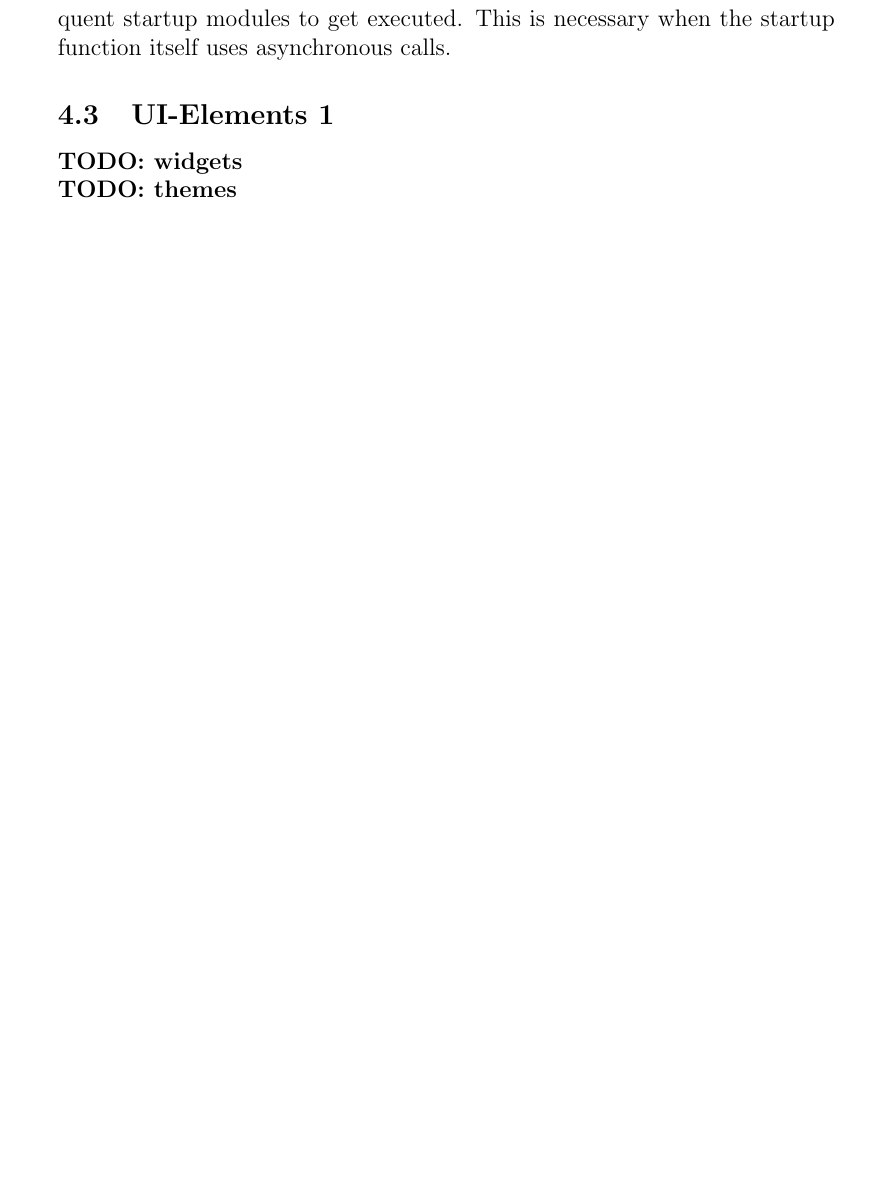
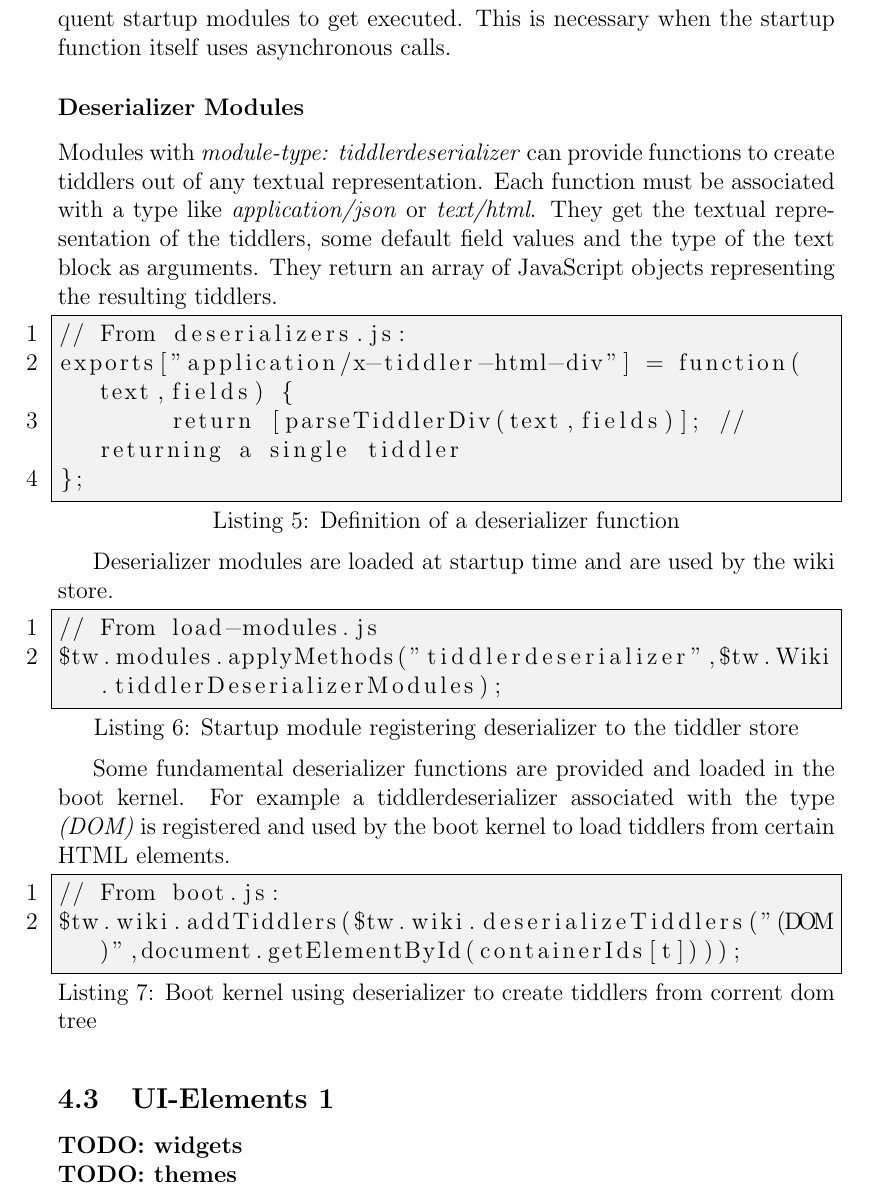
Before and after one commit to cjrk/saa-tw, a LaTeX document (doc/tiddly.tex): part of page 12 of 16 before the commit and part of page 12 of 17 after it, cut so that both start at the same text, the shorter picture padded with empty space. Compiled offline with pdfLaTeX.

Commit message:
Deserializer modules

```diff
--- a/doc/tiddly.tex
+++ b/doc/tiddly.tex
@@ -234,6 +234,31 @@ $tw.boot.executeNextStartupTask();
 
 \textit{\$tw.boot.executeNextStartupTask()} will execute the remaining startup modules in \textit{\$tw.boot.remainingStartupModules}. A startup module can export the variables \textit{before} and/or \textit{after}, each containing an array of names of other startup modules. \textit{\$tw.boot.executeNextStartupTask()} will use this information to execute the modules in the correct order. Startup modules can be marked as synchronous by exporting \textit{synchronous = true}. If synchronous is set to false, the startup function is executed with an callback function as the first argument. The startup function has to call this function to allow subsequent startup modules to get executed. This is necessary when the startup function itself uses asynchronous calls.
 
+\subsubsection*{Deserializer Modules}
+Modules with \textit{module-type: tiddlerdeserializer} can provide functions to create tiddlers out of any textual representation. Each function must be associated with a type like \textit{application/json} or \textit{text/html}.
+They get the textual representation of the tiddlers, some default field values and the type of the text block as arguments. They return an array of JavaScript objects representing the resulting tiddlers.
+
+\begin{lstlisting}[caption={Definition of a deserializer function},label=lst:deserializer-function]
+// From deserializers.js:
+exports["application/x-tiddler-html-div"] = function(text,fields) {
+	return [parseTiddlerDiv(text,fields)]; // returning a single tiddler
+};
+\end{lstlisting}
+
+Deserializer modules are loaded at startup time and are used by the wiki store.
+
+\begin{lstlisting}[caption={Startup module registering deserializer to the tiddler store},label=lst:deserializer-register]
+// From load-modules.js
+$tw.modules.applyMethods("tiddlerdeserializer",$tw.Wiki.tiddlerDeserializerModules);
+\end{lstlisting}
+
+Some fundamental deserializer functions are provided and loaded in the boot kernel. For example a tiddlerdeserializer associated with the type \textit{(DOM)} is registered and used by the boot kernel to load tiddlers from certain HTML elements.
+
+\begin{lstlisting}[caption={Boot kernel using deserializer to create tiddlers from corrent dom tree},label=lst:deserializer-dom]
+// From boot.js:
+$tw.wiki.addTiddlers($tw.wiki.deserializeTiddlers("(DOM)",document.getElementById(containerIds[t])));
+\end{lstlisting}
+
 \subsection{UI-Elements 1}
 \todo{widgets}
 \todo{themes}
```
